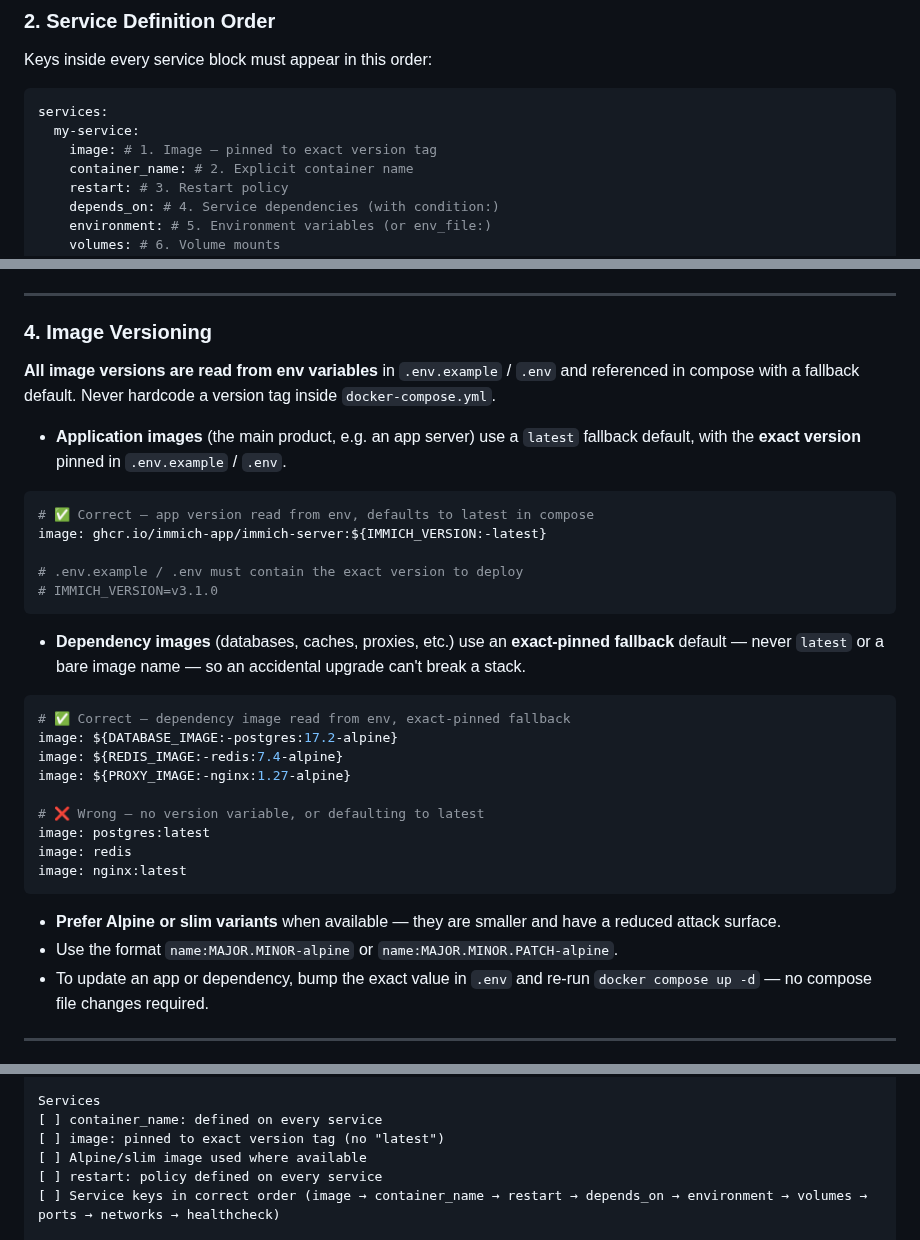
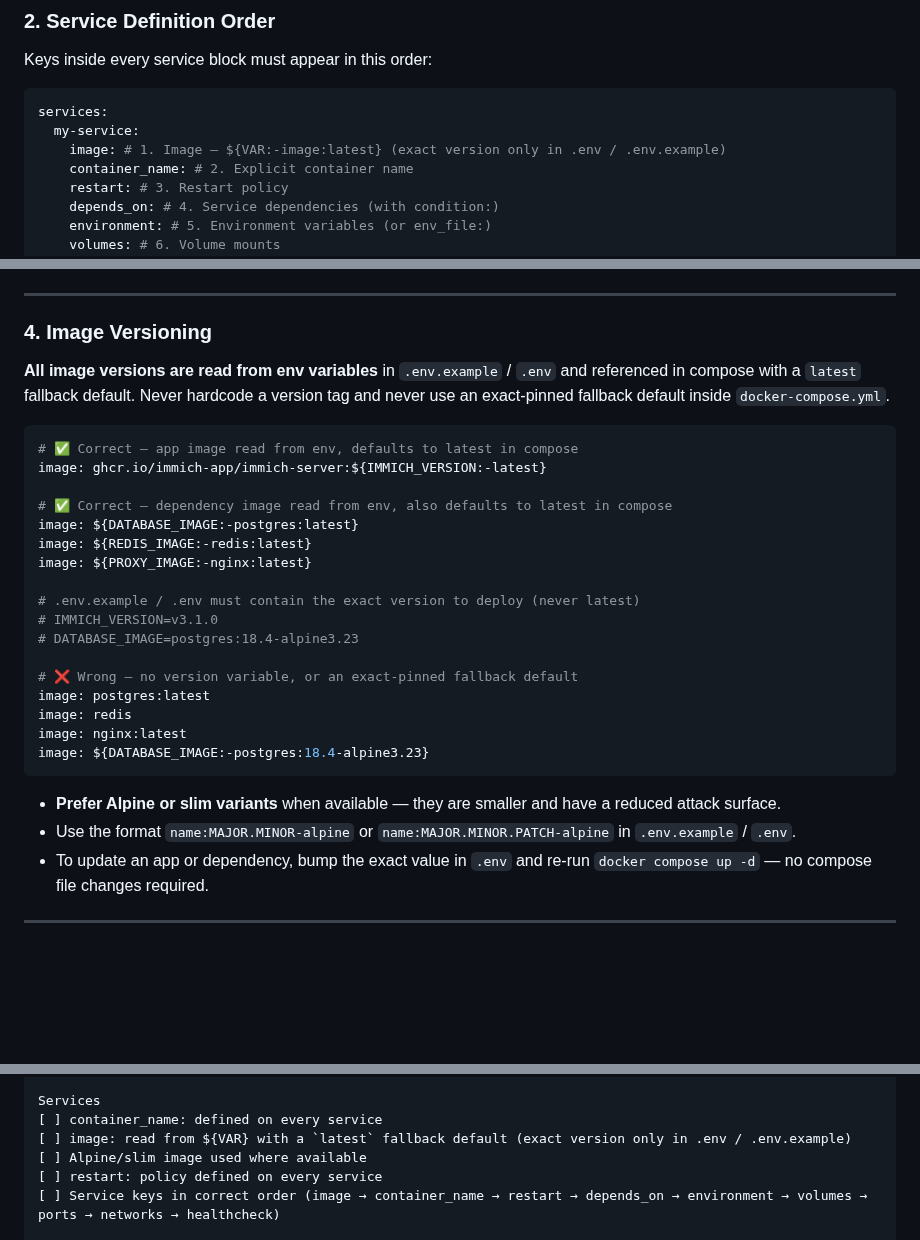
Before and after one commit to GLinBoy/docker-composes, a Markdown page: CONTRIBUTING.md, 3 parts joined by grey strips. Drawn GitHub-style; blank space fills up the shorter version.

````diff
--- a/CONTRIBUTING.md
+++ b/CONTRIBUTING.md
@@ -97,7 +97,7 @@ Keys inside every service block must appear in this order:
 ```yaml
 services:
   my-service:
-    image: # 1. Image — pinned to exact version tag
+    image: # 1. Image — ${VAR:-image:latest} (exact version only in .env / .env.example)
     container_name: # 2. Explicit container name
     restart: # 3. Restart policy
     depends_on: # 4. Service dependencies (with condition:)
@@ -155,36 +155,31 @@ test: ["CMD", "rabbitmq-diagnostics", "ping"]
 ### 4. Image Versioning
 
 **All image versions are read from env variables** in `.env.example` / `.env` and referenced
-in compose with a fallback default. Never hardcode a version tag inside `docker-compose.yml`.
-
-- **Application images** (the main product, e.g. an app server) use a `latest` fallback default,
-  with the **exact version** pinned in `.env.example` / `.env`.
+in compose with a `latest` fallback default. Never hardcode a version tag and never use an
+exact-pinned fallback default inside `docker-compose.yml`.
 
 ```yaml
-# ✅ Correct — app version read from env, defaults to latest in compose
+# ✅ Correct — app image read from env, defaults to latest in compose
 image: ghcr.io/immich-app/immich-server:${IMMICH_VERSION:-latest}
 
-# .env.example / .env must contain the exact version to deploy
+# ✅ Correct — dependency image read from env, also defaults to latest in compose
+image: ${DATABASE_IMAGE:-postgres:latest}
+image: ${REDIS_IMAGE:-redis:latest}
+image: ${PROXY_IMAGE:-nginx:latest}
+
+# .env.example / .env must contain the exact version to deploy (never latest)
 # IMMICH_VERSION=v3.1.0
-```
+# DATABASE_IMAGE=postgres:18.4-alpine3.23
 
-- **Dependency images** (databases, caches, proxies, etc.) use an **exact-pinned fallback**
-  default — never `latest` or a bare image name — so an accidental upgrade can't break a stack.
-
-```yaml
-# ✅ Correct — dependency image read from env, exact-pinned fallback
-image: ${DATABASE_IMAGE:-postgres:17.2-alpine}
-image: ${REDIS_IMAGE:-redis:7.4-alpine}
-image: ${PROXY_IMAGE:-nginx:1.27-alpine}
-
-# ❌ Wrong — no version variable, or defaulting to latest
+# ❌ Wrong — no version variable, or an exact-pinned fallback default
 image: postgres:latest
 image: redis
 image: nginx:latest
+image: ${DATABASE_IMAGE:-postgres:18.4-alpine3.23}
 ```
 
 - **Prefer Alpine or slim variants** when available — they are smaller and have a reduced attack surface.
-- Use the format `name:MAJOR.MINOR-alpine` or `name:MAJOR.MINOR.PATCH-alpine`.
+- Use the format `name:MAJOR.MINOR-alpine` or `name:MAJOR.MINOR.PATCH-alpine` in `.env.example` / `.env`.
 - To update an app or dependency, bump the exact value in `.env` and re-run
   `docker compose up -d` — no compose file changes required.
 
@@ -385,7 +380,7 @@ File & Structure
 
 Services
 [ ] container_name: defined on every service
-[ ] image: pinned to exact version tag (no "latest")
+[ ] image: read from ${VAR} with a `latest` fallback default (exact version only in .env / .env.example)
 [ ] Alpine/slim image used where available
 [ ] restart: policy defined on every service
 [ ] Service keys in correct order (image → container_name → restart → depends_on → environment → volumes → ports → networks → healthcheck)
````
Also changed, not shown: AGENTS.md (+11 -19 lines), REVIEW_PROMPT.md (+6 -5 lines).
